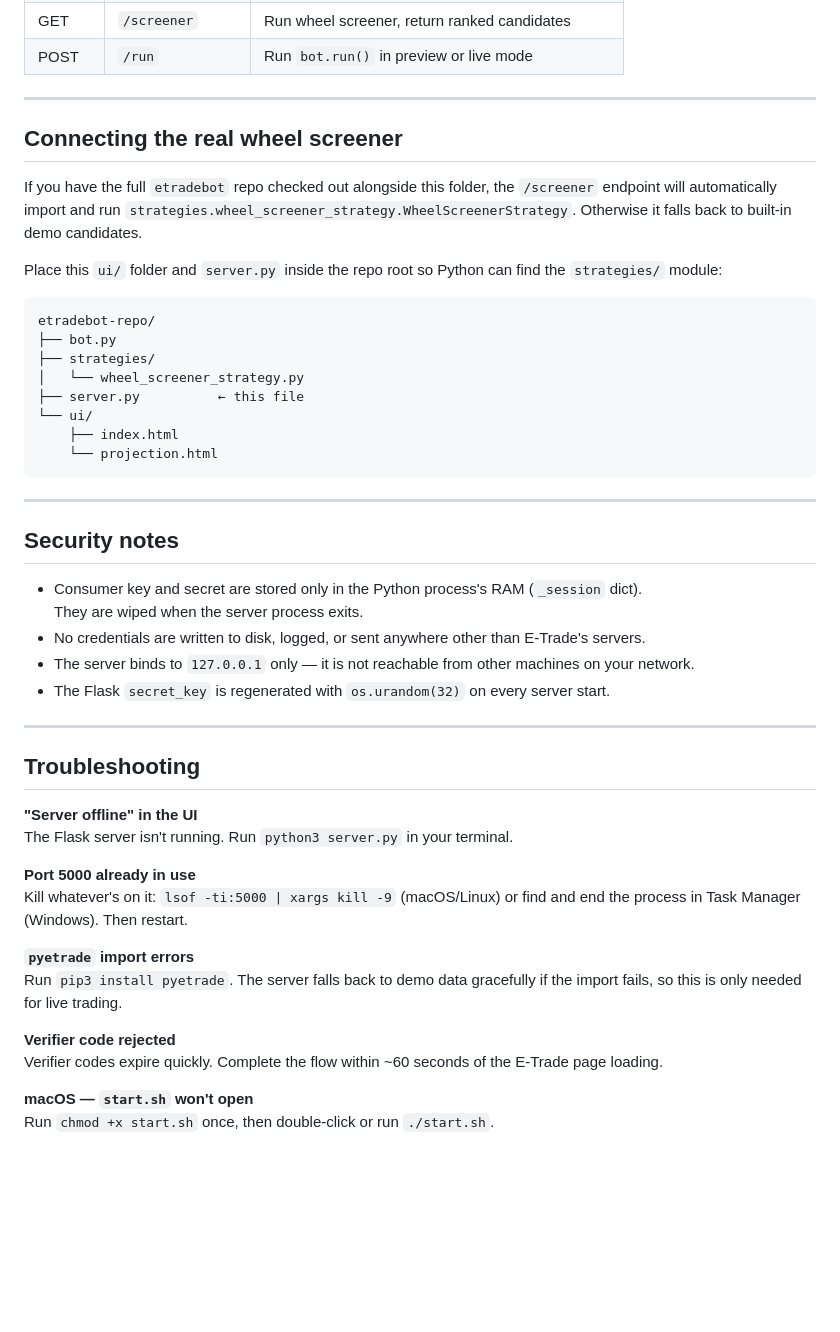
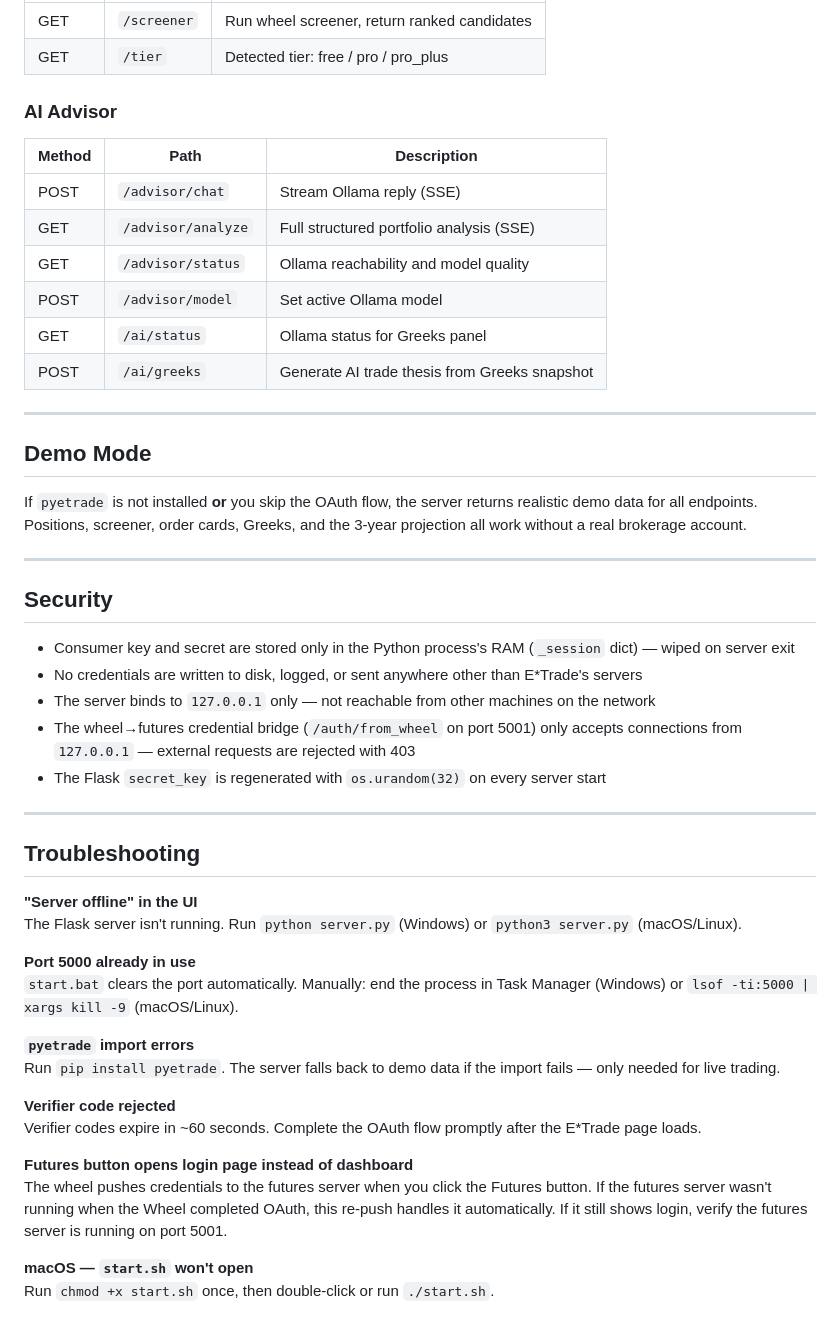
Before and after one commit to hhramos/etradebot-wheel, a Markdown page: README.md, the part around one of its changes. GitHub-like rendering; blank space fills up the shorter version.

````diff
--- a/README.md
+++ b/README.md
@@ -87,54 +161,50 @@ screener, order cards, and the 3-year projection — without a real brokerage ac
 | GET | `/screener` | Run wheel screener, return ranked candidates |
-| POST | `/run` | Run `bot.run()` in preview or live mode |
+| GET | `/tier` | Detected tier: free / pro / pro_plus |
+
+### AI Advisor
+| Method | Path | Description |
+|--------|------|-------------|
+| POST | `/advisor/chat` | Stream Ollama reply (SSE) |
+| GET | `/advisor/analyze` | Full structured portfolio analysis (SSE) |
+| GET | `/advisor/status` | Ollama reachability and model quality |
+| POST | `/advisor/model` | Set active Ollama model |
+| GET | `/ai/status` | Ollama status for Greeks panel |
+| POST | `/ai/greeks` | Generate AI trade thesis from Greeks snapshot |
 
 ---
 
-## Connecting the real wheel screener
+## Demo Mode
 
-If you have the full `etradebot` repo checked out alongside this folder, the
-`/screener` endpoint will automatically import and run
-`strategies.wheel_screener_strategy.WheelScreenerStrategy`. Otherwise it falls
-back to built-in demo candidates.
-
-Place this `ui/` folder and `server.py` inside the repo root so Python can find
-the `strategies/` module:
-
-```
-etradebot-repo/
-├── bot.py
-├── strategies/
-│   └── wheel_screener_strategy.py
-├── server.py          ← this file
-└── ui/
-    ├── index.html
-    └── projection.html
-```
+If `pyetrade` is not installed **or** you skip the OAuth flow, the server returns realistic demo data for all endpoints. Positions, screener, order cards, Greeks, and the 3-year projection all work without a real brokerage account.
 
 ---
 
-## Security notes
+## Security
 
-- Consumer key and secret are stored only in the Python process's RAM (`_session` dict).
-  They are wiped when the server process exits.
-- No credentials are written to disk, logged, or sent anywhere other than E-Trade's servers.
-- The server binds to `127.0.0.1` only — it is not reachable from other machines on your network.
-- The Flask `secret_key` is regenerated with `os.urandom(32)` on every server start.
+- Consumer key and secret are stored only in the Python process's RAM (`_session` dict) — wiped on server exit
+- No credentials are written to disk, logged, or sent anywhere other than E\*Trade's servers
+- The server binds to `127.0.0.1` only — not reachable from other machines on the network
+- The wheel→futures credential bridge (`/auth/from_wheel` on port 5001) only accepts connections from `127.0.0.1` — external requests are rejected with 403
+- The Flask `secret_key` is regenerated with `os.urandom(32)` on every server start
 
 ---
 
 ## Troubleshooting
 
 **"Server offline" in the UI**
-The Flask server isn't running. Run `python3 server.py` in your terminal.
+The Flask server isn't running. Run `python server.py` (Windows) or `python3 server.py` (macOS/Linux).
 
 **Port 5000 already in use**
-Kill whatever's on it: `lsof -ti:5000 | xargs kill -9` (macOS/Linux) or find and end the process in Task Manager (Windows). Then restart.
+`start.bat` clears the port automatically. Manually: end the process in Task Manager (Windows) or `lsof -ti:5000 | xargs kill -9` (macOS/Linux).
 
 **`pyetrade` import errors**
-Run `pip3 install pyetrade`. The server falls back to demo data gracefully if the import fails, so this is only needed for live trading.
+Run `pip install pyetrade`. The server falls back to demo data if the import fails — only needed for live trading.
 
 **Verifier code rejected**
-Verifier codes expire quickly. Complete the flow within ~60 seconds of the E-Trade page loading.
+Verifier codes expire in ~60 seconds. Complete the OAuth flow promptly after the E\*Trade page loads.
+
+**Futures button opens login page instead of dashboard**
+The wheel pushes credentials to the futures server when you click the Futures button. If the futures server wasn't running when the Wheel completed OAuth, this re-push handles it automatically. If it still shows login, verify the futures server is running on port 5001.
 
 **macOS — `start.sh` won't open**
 Run `chmod +x start.sh` once, then double-click or run `./start.sh`.
````
Also changed, not shown: other parts of README.md (+117 -43 lines).
